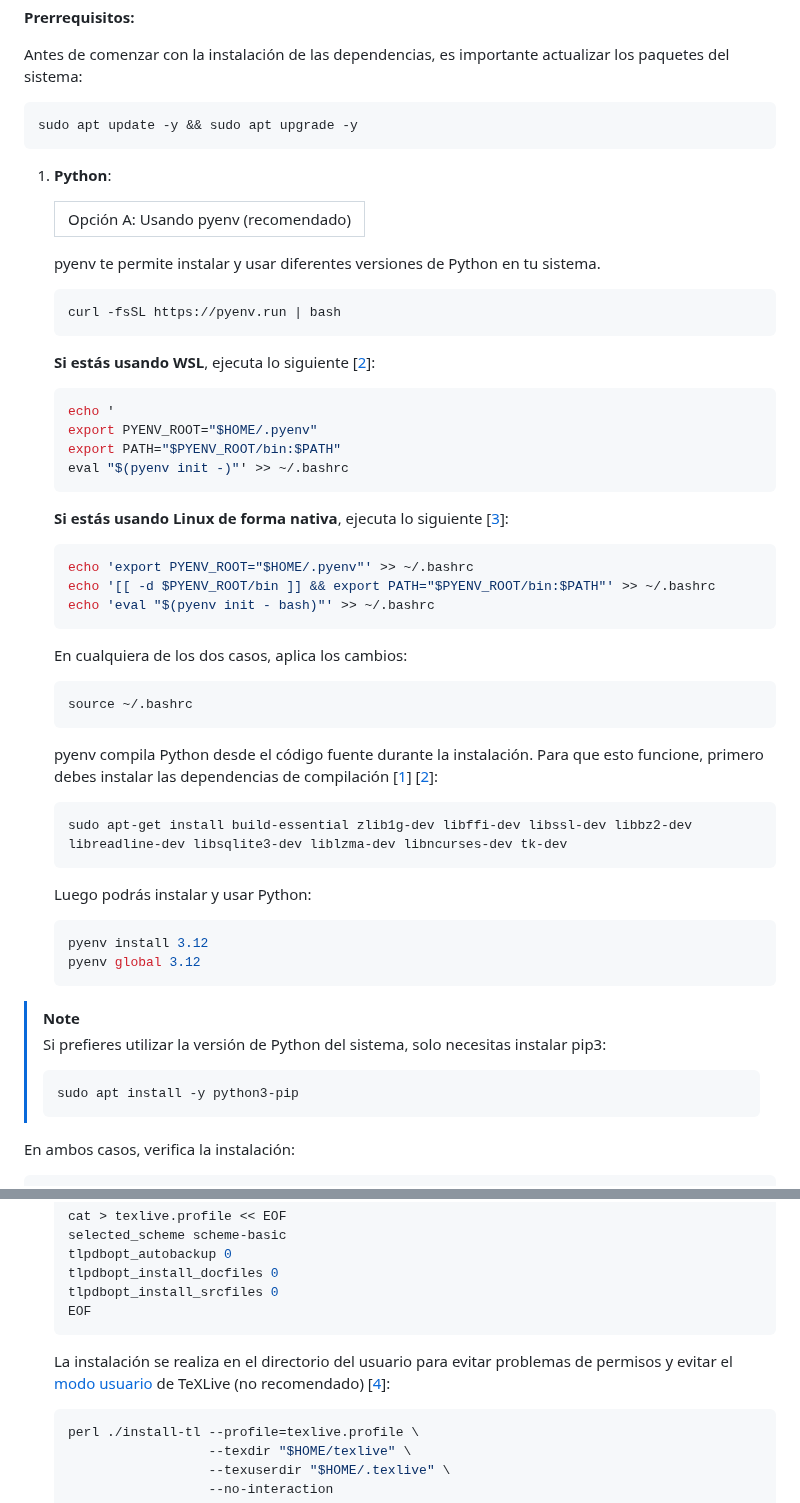
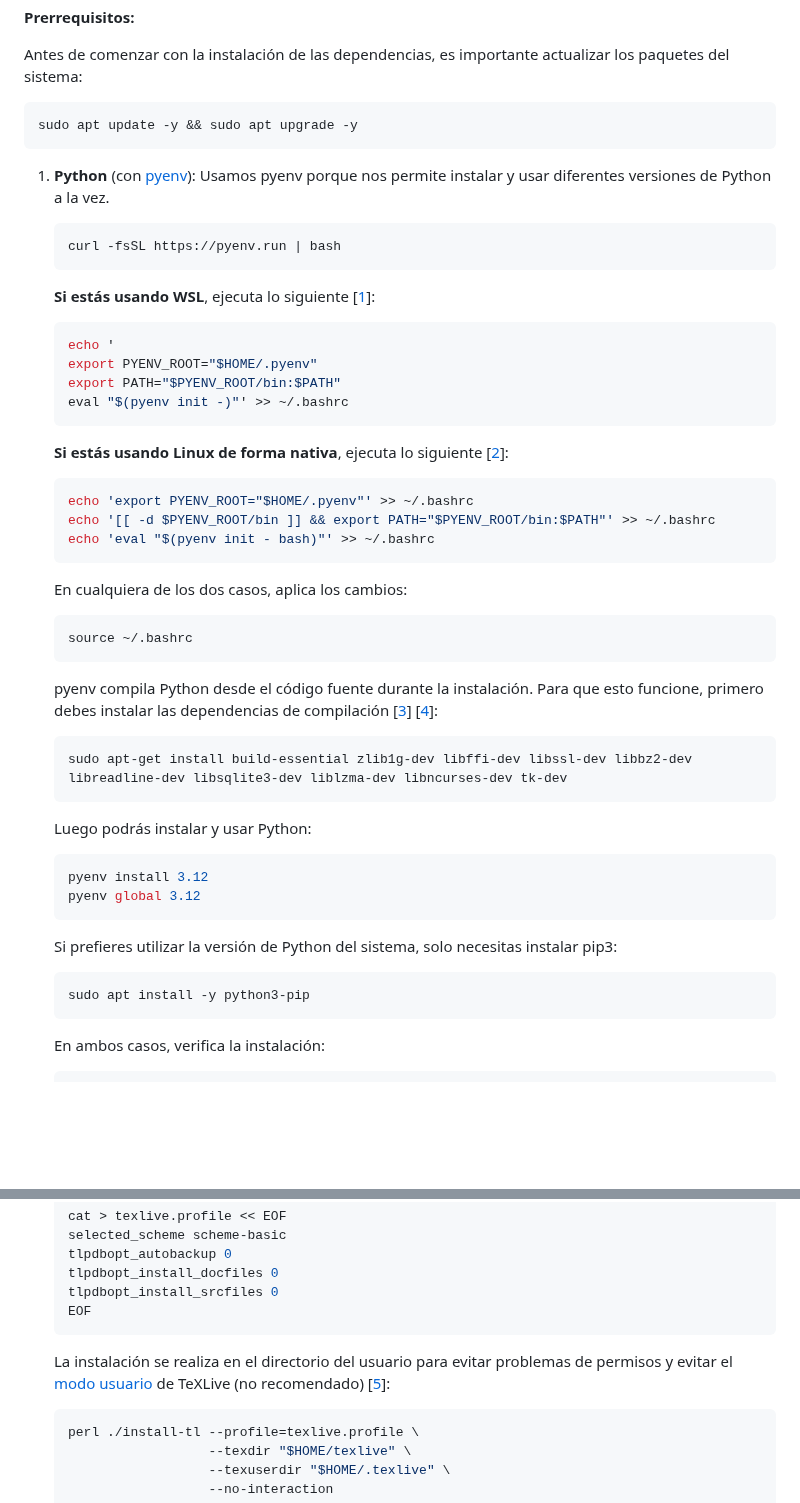
Before and after one commit to totallynotdavid/picv-2025, a Markdown page: README.md, 2 parts joined by grey strips. Drawn GitHub-style; blank space fills up the shorter version.

````diff
--- a/README.md
+++ b/README.md
@@ -50,17 +50,13 @@ Antes de comenzar con la instalación de las dependencias, es importante actuali
 sudo apt update -y && sudo apt upgrade -y
 ```
 
-1. **Python**:
-
-   <table><tr><td>Opción A: Usando pyenv (recomendado)</td></tr></table>
-
-   pyenv te permite instalar y usar diferentes versiones de Python en tu sistema.
+1. **Python** (con [pyenv](https://github.com/pyenv/pyenv)): Usamos pyenv porque nos permite instalar y usar diferentes versiones de Python a la vez.
 
    ```bash
    curl -fsSL https://pyenv.run | bash
    ```
 
-   **Si estás usando WSL**, ejecuta lo siguiente [[2](https://stackoverflow.com/a/76483889)]:
+   **Si estás usando WSL**, ejecuta lo siguiente [[1](https://stackoverflow.com/a/76483889)]:
 
    ```bash
    echo '
@@ -69,7 +65,7 @@ sudo apt update -y && sudo apt upgrade -y
    eval "$(pyenv init -)"' >> ~/.bashrc
    ```
 
-   **Si estás usando Linux de forma nativa**, ejecuta lo siguiente [[3](https://github.com/pyenv/pyenv?tab=readme-ov-file#bash)]:
+   **Si estás usando Linux de forma nativa**, ejecuta lo siguiente [[2](https://github.com/pyenv/pyenv?tab=readme-ov-file#bash)]:
 
    ```bash
    echo 'export PYENV_ROOT="$HOME/.pyenv"' >> ~/.bashrc
@@ -83,7 +79,7 @@ sudo apt update -y && sudo apt upgrade -y
    source ~/.bashrc
    ```
 
-   pyenv compila Python desde el código fuente durante la instalación. Para que esto funcione, primero debes instalar las dependencias de compilación [[1](https://stackoverflow.com/a/74314165)] [[2](https://github.com/pyenv/pyenv/wiki#suggested-build-environment)]:
+   pyenv compila Python desde el código fuente durante la instalación. Para que esto funcione, primero debes instalar las dependencias de compilación [[3](https://stackoverflow.com/a/74314165)] [[4](https://github.com/pyenv/pyenv/wiki#suggested-build-environment)]:
 
    ```bash
    sudo apt-get install build-essential zlib1g-dev libffi-dev libssl-dev libbz2-dev libreadline-dev libsqlite3-dev liblzma-dev libncurses-dev tk-dev
@@ -96,11 +92,10 @@ sudo apt update -y && sudo apt upgrade -y
    pyenv global 3.12
    ```
 
-> [!NOTE]
-> Si prefieres utilizar la versión de Python del sistema, solo necesitas instalar pip3:
-> ```bash
-> sudo apt install -y python3-pip
-> ```
+   Si prefieres utilizar la versión de Python del sistema, solo necesitas instalar pip3:
+   ```bash
+   sudo apt install -y python3-pip
+   ```
 
    En ambos casos, verifica la instalación:
 
@@ -168,7 +163,7 @@ sudo apt update -y && sudo apt upgrade -y
    EOF
    ```
 
-   La instalación se realiza en el directorio del usuario para evitar problemas de permisos y evitar el [modo usuario](https://www.tug.org/texlive/doc/tlmgr.html#USER-MODE) de TeXLive (no recomendado) [[4](https://tex.stackexchange.com/a/676880)]:
+   La instalación se realiza en el directorio del usuario para evitar problemas de permisos y evitar el [modo usuario](https://www.tug.org/texlive/doc/tlmgr.html#USER-MODE) de TeXLive (no recomendado) [[5](https://tex.stackexchange.com/a/676880)]:
 
    ```bash
    perl ./install-tl --profile=texlive.profile \
````
